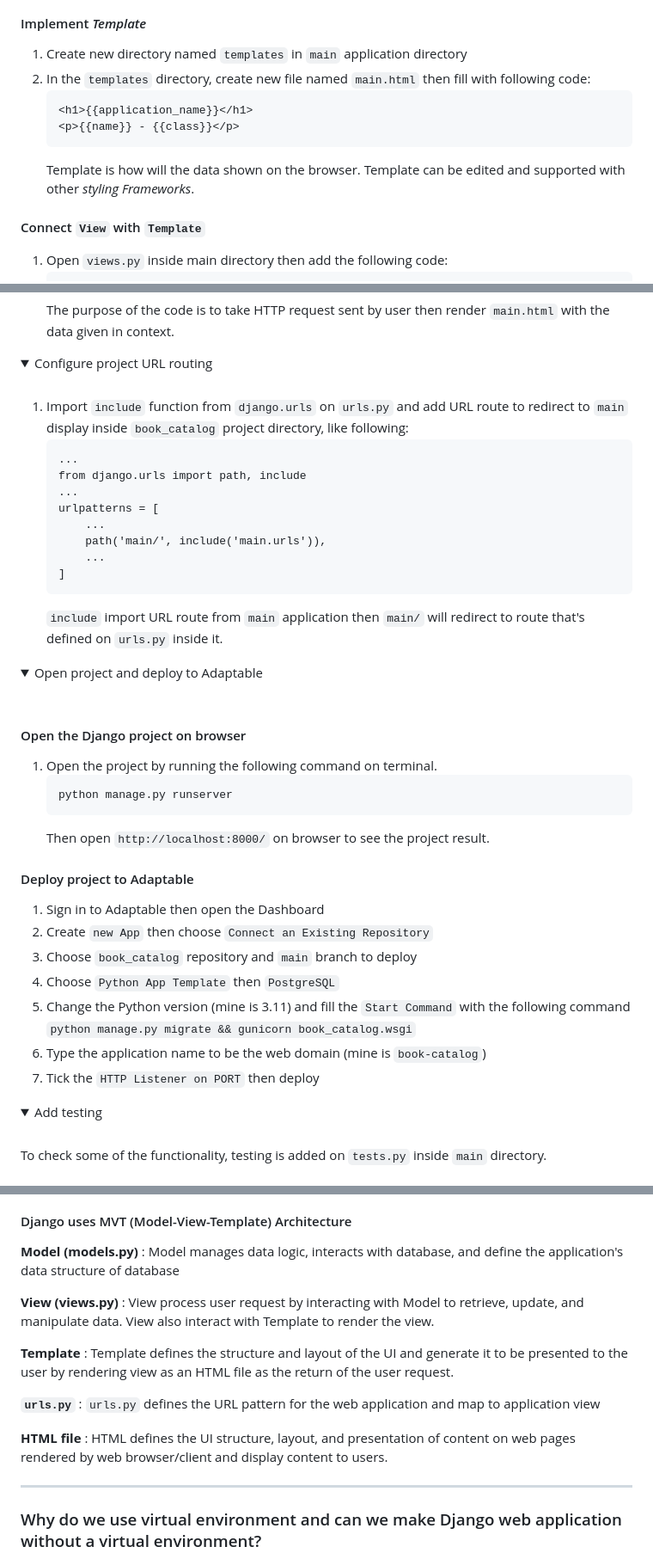
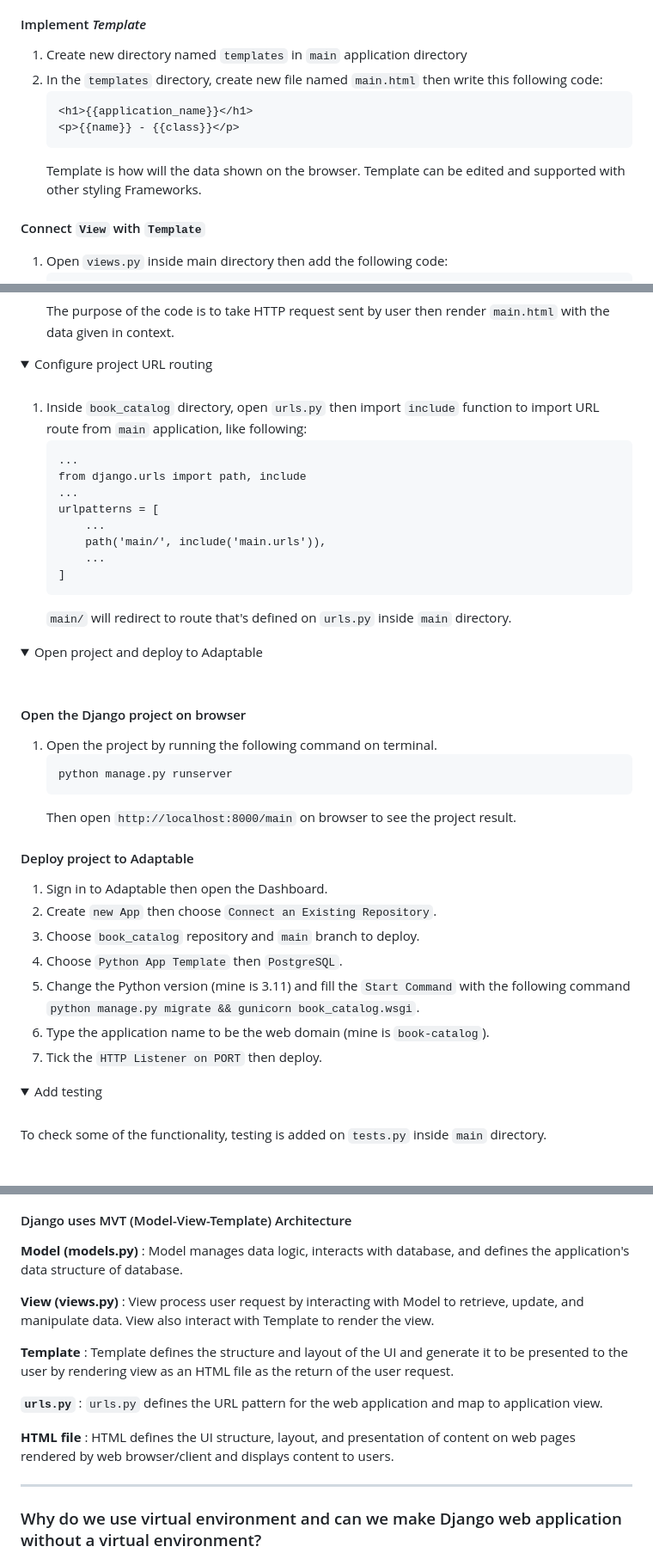
Before and after one commit to Nya2k/book-catalog, a Markdown page: README.md, 3 parts joined by grey strips. Shown at 86% size. Rendered like a GitHub page; folded sections open.

Commit message:
edited README.md again

````diff
--- a/README.md
+++ b/README.md
@@ -270,12 +270,12 @@ URL routing needed so the `main` application can be accessed via web browser.
 
 #### Implement *Template*
 1. Create new directory named `templates` in `main` application directory
-2. In the `templates` directory, create new file named `main.html` then fill with following code:
+2. In the `templates` directory, create new file named `main.html` then write this following code:
     ```
     <h1>{{application_name}}</h1>
     <p>{{name}} - {{class}}</p>
     ```
-    Template is how will the data shown on the browser. Template can be edited and supported with other *styling Frameworks*.
+    Template is how will the data shown on the browser. Template can be edited and supported with other styling Frameworks.
 
 #### Connect `View` with `Template`
 1. Open `views.py` inside main directory
@@ -299,7 +299,7 @@ then add the following code:
 <summary>Configure project URL routing</summary>
 <br>
 
-1. Import `include` function from `django.urls` on `urls.py` and add URL route to redirect to `main` display inside `book_catalog` project directory, like following:
+1. Inside `book_catalog` directory, open `urls.py` then import `include` function to import URL route from `main` application, like following:
     ```
     ...
     from django.urls import path, include
@@ -310,7 +310,7 @@ then add the following code:
         ...
     ]
     ```
-    `include` import URL route from `main` application then `main/` will redirect to route that's defined on `urls.py` inside it.
+    `main/` will redirect to route that's defined on `urls.py` inside `main` directory.
 </details>
 
 <details>
@@ -322,16 +322,16 @@ then add the following code:
     ```
     python manage.py runserver
     ```
-    Then open `http://localhost:8000/` on browser to see the project result.
+    Then open `http://localhost:8000/main` on browser to see the project result.
 
 #### Deploy project to Adaptable
-1. Sign in to Adaptable then open the Dashboard
-2. Create `new App` then choose `Connect an Existing Repository`
-3. Choose `book_catalog` repository and `main` branch to deploy
-4. Choose `Python App Template` then `PostgreSQL`
-5. Change the Python version (mine is 3.11) and fill the `Start Command` with the following command `python manage.py migrate && gunicorn book_catalog.wsgi`
-6. Type the application name to be the web domain (mine is `book-catalog`)
-7. Tick the `HTTP Listener on PORT` then deploy
+1. Sign in to Adaptable then open the Dashboard.
+2. Create `new App` then choose `Connect an Existing Repository`.
+3. Choose `book_catalog` repository and `main` branch to deploy.
+4. Choose `Python App Template` then `PostgreSQL`.
+5. Change the Python version (mine is 3.11) and fill the `Start Command` with the following command `python manage.py migrate && gunicorn book_catalog.wsgi`.
+6. Type the application name to be the web domain (mine is `book-catalog`).
+7. Tick the `HTTP Listener on PORT` then deploy.
 </details>
 
 <details>
@@ -377,15 +377,15 @@ View and template on tutorial above were made based on the task requirements, I
 <summary>Diagram explanation</summary>
 
 #### Django uses MVT (Model-View-Template) Architecture
-**Model (models.py)**  : Model manages data logic, interacts with database, and define the application's data structure of database
+**Model (models.py)**  : Model manages data logic, interacts with database, and defines the application's data structure of database.
 
 **View (views.py)** : View process user request by interacting with Model to retrieve, update, and manipulate data. View also interact with Template to render the view.
 
 **Template** : Template defines the structure and layout of the UI and generate it to be presented to the user by rendering view as an HTML file as the return of the user request.
 
-**`urls.py`** : `urls.py` defines the URL pattern for the web application and map to application view
+**`urls.py`** : `urls.py` defines the URL pattern for the web application and map to application view.
 
-**HTML file** : HTML defines the UI structure, layout, and presentation of content on web pages rendered by web browser/client and display content to users.
+**HTML file** : HTML defines the UI structure, layout, and presentation of content on web pages rendered by web browser/client and displays content to users.
 </details>
 
 ---
````
Also changed, not shown: other parts of README.md (+1 -1 lines).
